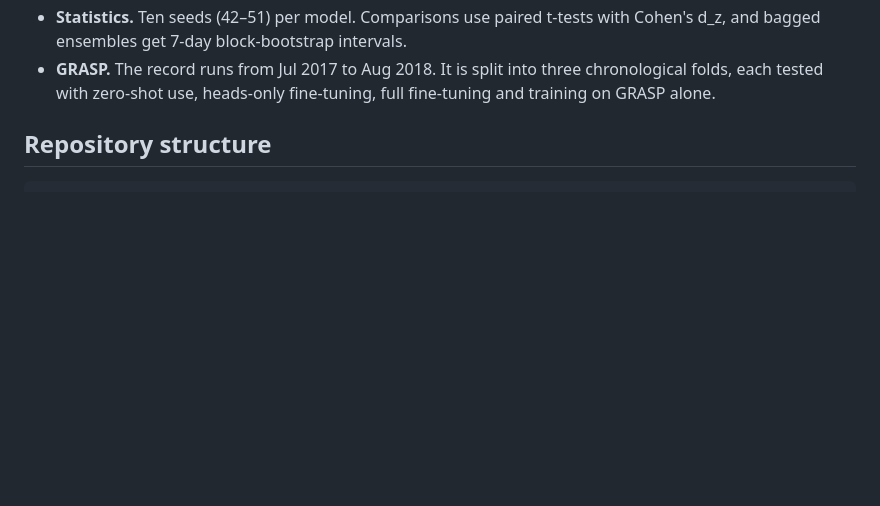
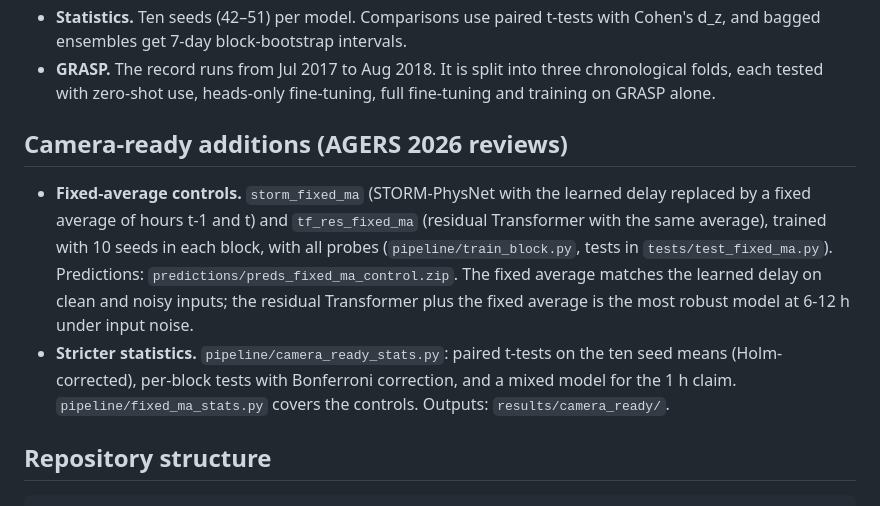
Before and after one commit to bnsama29-cloud/STORM-PhysNet-L1, a Markdown page: README.md, the part around the change. Rendered like a GitHub page; blank space fills up the shorter version.

Commit message:
docs: describe camera-ready controls and statistics in README
Co-Authored-By: Claude Opus 5.5 <noreply@anthropic.com>
Claude-Session: https://claude.ai/code/session_01AQCSpUQVMN3MyWpSynJu2t

```diff
--- a/README.md
+++ b/README.md
@@ -69,6 +69,11 @@ PE is prediction efficiency relative to climatology (1 is perfect). Each value i
 - **Validation.** All three periods share one validation period (Mar 2017 – Sep 2018). Each period's model trains on all remaining hours.
 - **Statistics.** Ten seeds (42–51) per model. Comparisons use paired t-tests with Cohen's d_z, and bagged ensembles get 7-day block-bootstrap intervals.
 - **GRASP.** The record runs from Jul 2017 to Aug 2018. It is split into three chronological folds, each tested with zero-shot use, heads-only fine-tuning, full fine-tuning and training on GRASP alone.
+
+## Camera-ready additions (AGERS 2026 reviews)
+
+- **Fixed-average controls.** `storm_fixed_ma` (STORM-PhysNet with the learned delay replaced by a fixed average of hours t-1 and t) and `tf_res_fixed_ma` (residual Transformer with the same average), trained with 10 seeds in each block, with all probes (`pipeline/train_block.py`, tests in `tests/test_fixed_ma.py`). Predictions: `predictions/preds_fixed_ma_control.zip`. The fixed average matches the learned delay on clean and noisy inputs; the residual Transformer plus the fixed average is the most robust model at 6-12 h under input noise.
+- **Stricter statistics.** `pipeline/camera_ready_stats.py`: paired t-tests on the ten seed means (Holm-corrected), per-block tests with Bonferroni correction, and a mixed model for the 1 h claim. `pipeline/fixed_ma_stats.py` covers the controls. Outputs: `results/camera_ready/`.
 
 ## Repository structure
 
```
